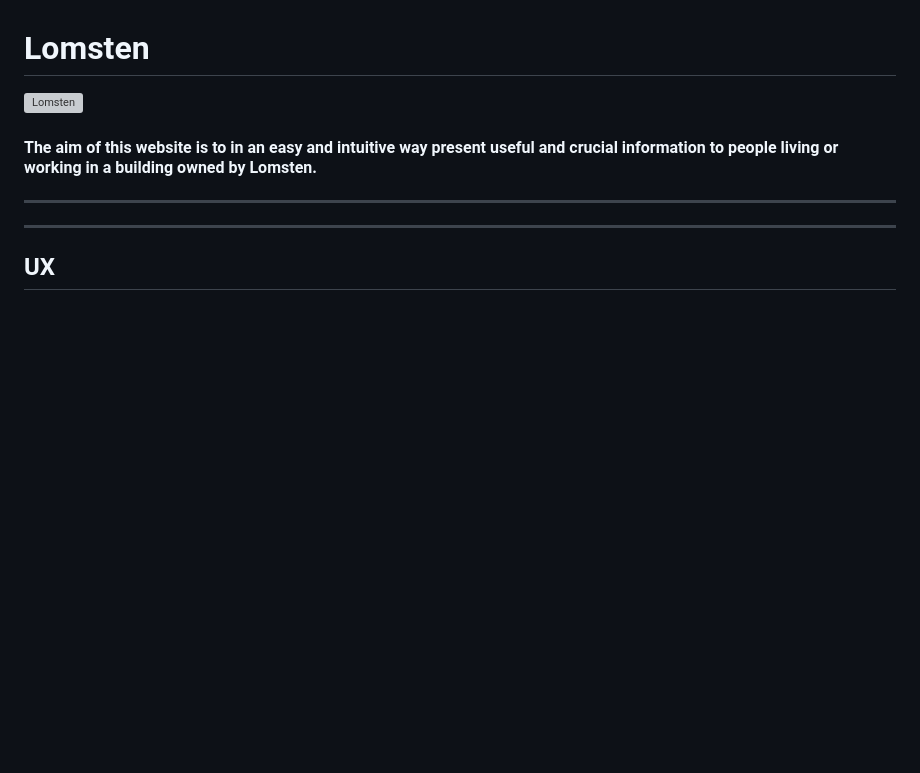
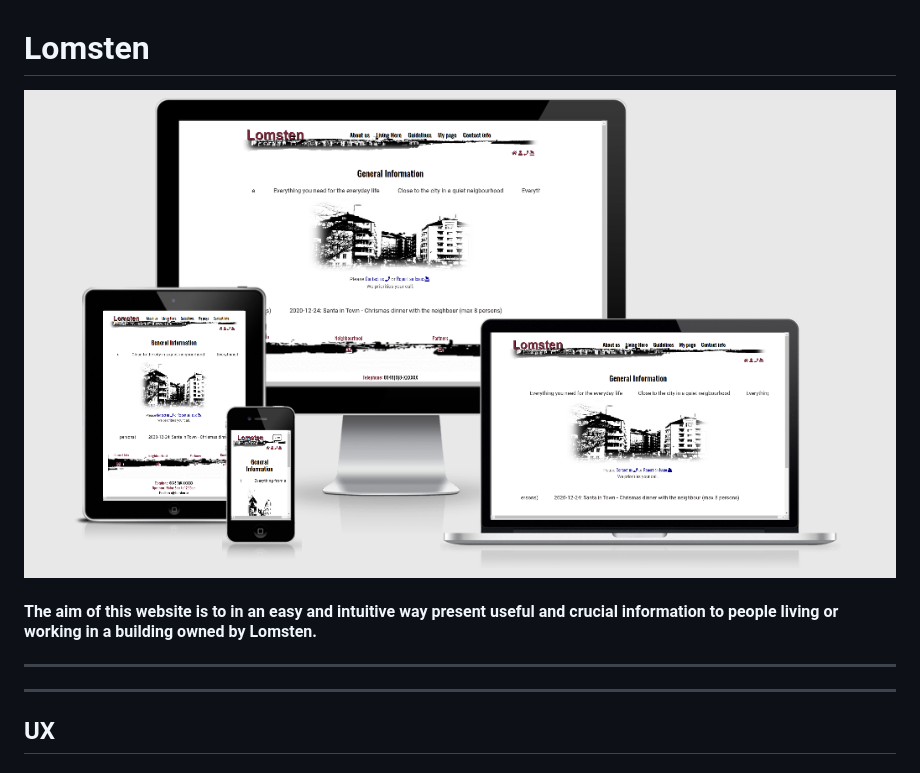
Before and after one commit to Code-Institute-Submissions/GurraT-LittleS, a Markdown page: README.md, the part around the change. Drawn GitHub-style; pictures changed too: assets/img/Lomsten.png (added); blank space fills up the shorter version; grey boxes are pictures that could not be loaded.

Commit message:
added image to readme-file

```diff
--- a/README.md
+++ b/README.md
@@ -1,6 +1,6 @@
 # Lomsten
 
-![Lomsten](assets/img/Homepage.png "Main page large devices")
+![Lomsten](assets/img/Lomsten.png "Main page large devices")
 
 #### The aim of this website is to in an easy and intuitive way present useful and crucial information to people living or working in a building owned by Lomsten.
 
```
